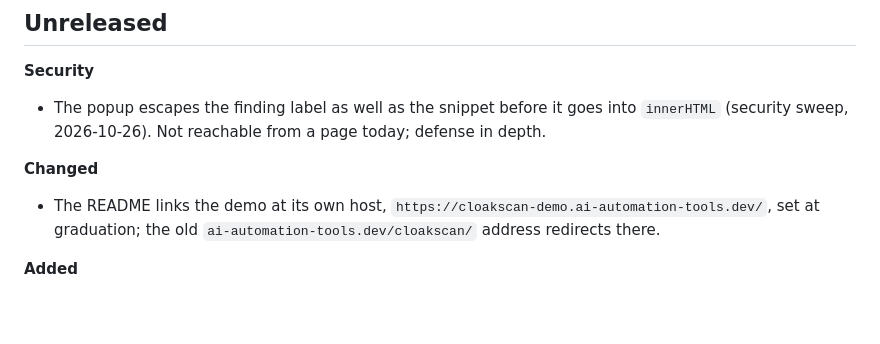
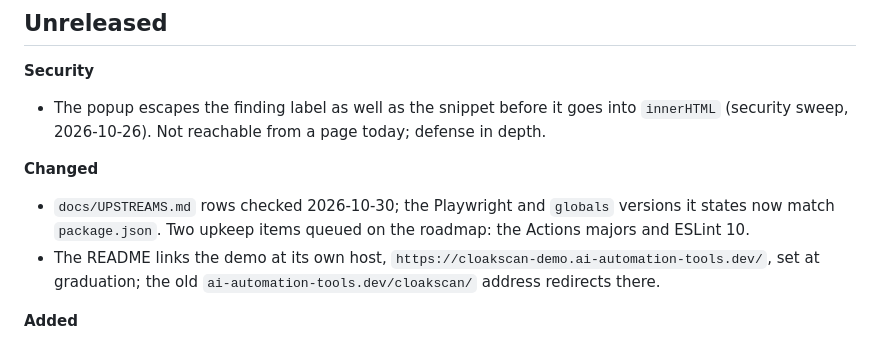
Before and after one commit to ai-automation-tools/cloakscan, a Markdown page: docs/CHANGELOG.md, the part around the change. Rendered like a GitHub page; blank space fills up the shorter version.

```diff
--- a/docs/CHANGELOG.md
+++ b/docs/CHANGELOG.md
@@ -19,6 +19,7 @@ Entries that close a roadmap item carry the roadmap phase in italics.
 - The popup escapes the finding label as well as the snippet before it goes into `innerHTML` (security sweep, 2026-10-26). Not reachable from a page today; defense in depth.
 
 **Changed**
+- `docs/UPSTREAMS.md` rows checked 2026-10-30; the Playwright and `globals` versions it states now match `package.json`. Two upkeep items queued on the roadmap: the Actions majors and ESLint 10.
 - The README links the demo at its own host, `https://cloakscan-demo.ai-automation-tools.dev/`, set at graduation; the old `ai-automation-tools.dev/cloakscan/` address redirects there.
 
 **Added**
```
Also changed, not shown: docs/ROADMAP.md (+5 -0 lines), docs/UPSTREAMS.md (+10 -10 lines).
